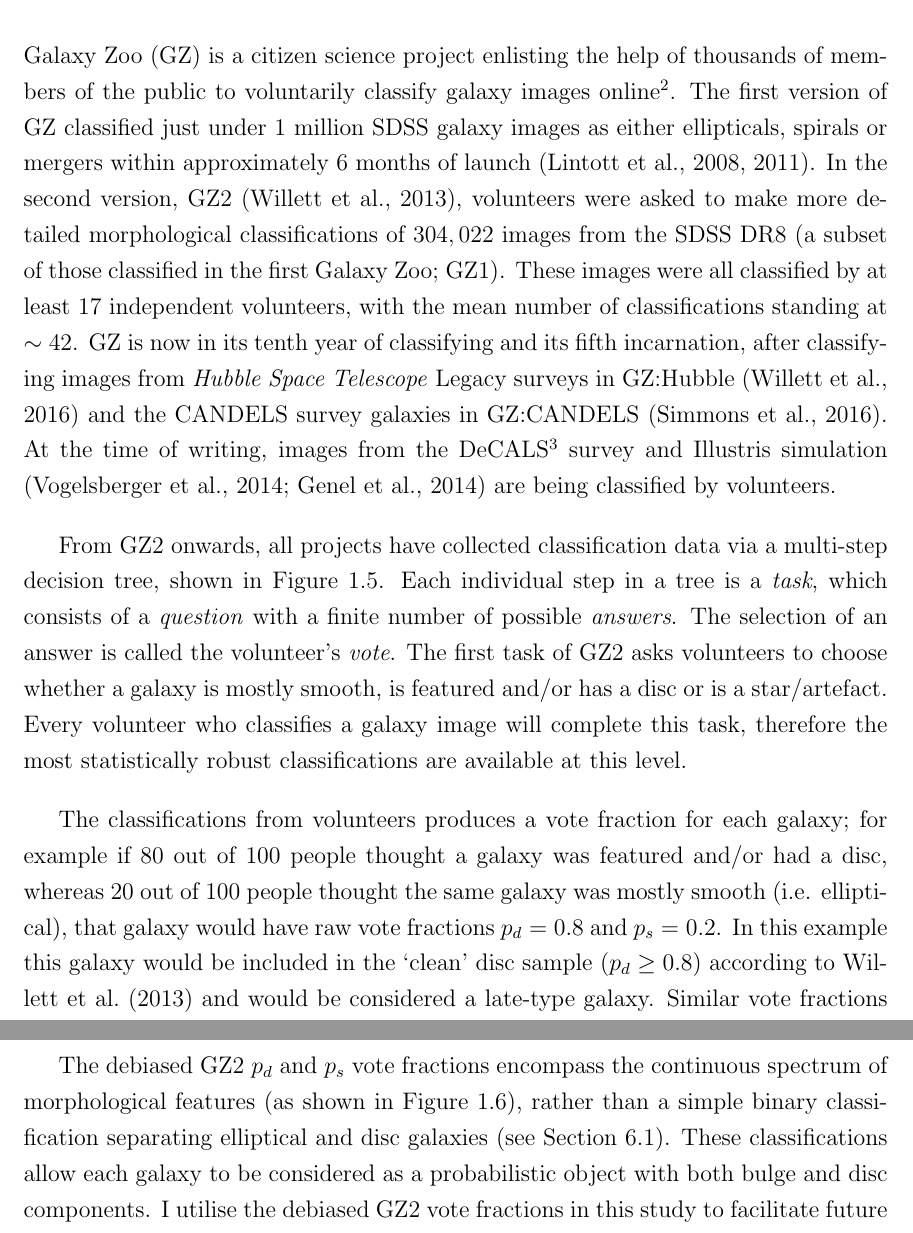
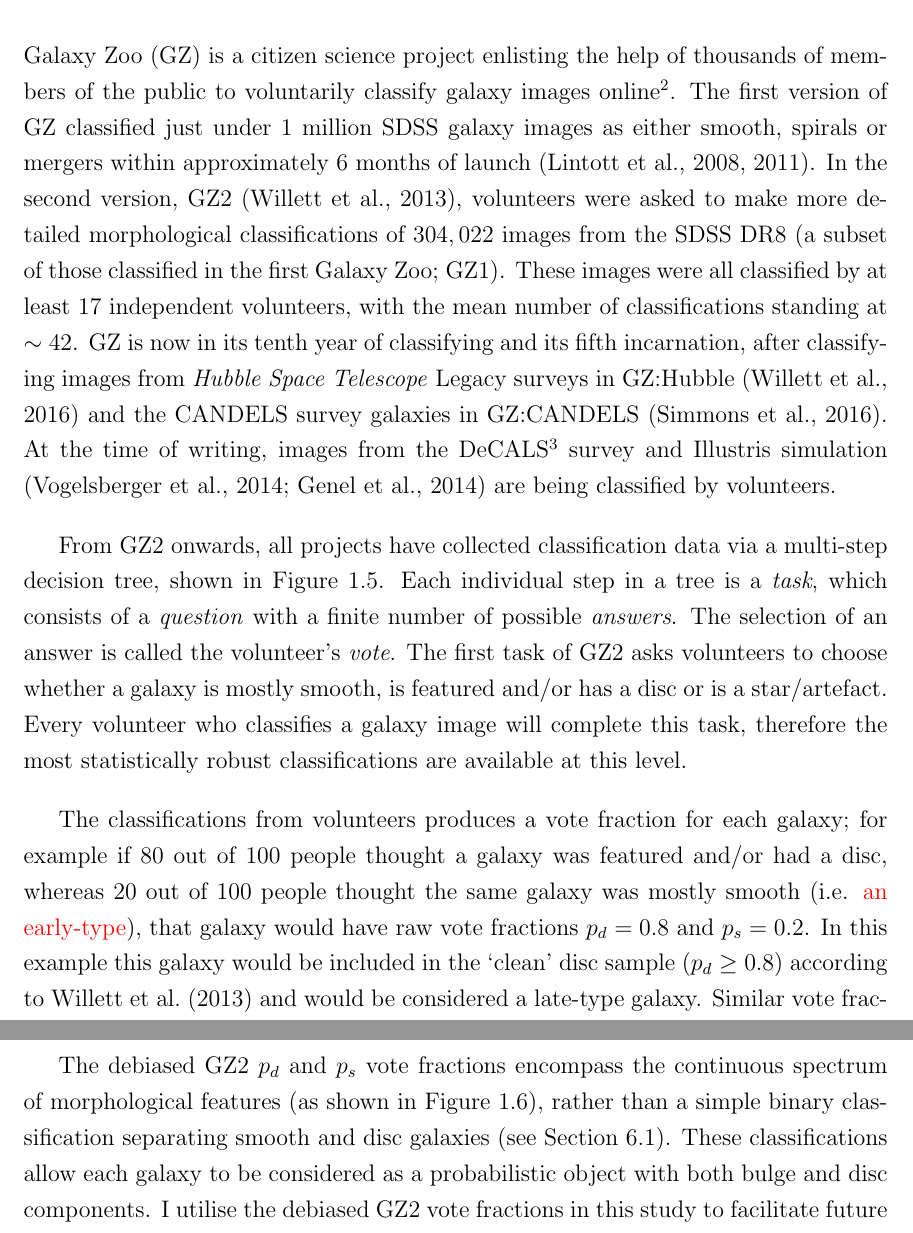
Before and after one commit to rjsmethurst/thesis, a LaTeX thesis (thesis.tex, which reads introduction/introduction.tex): two parts of pages 29 and 32 of 201, joined at a grey line, cut so that both start at the same text. Compiled offline with pdfLaTeX.

Commit message:
minor corrections still chugging - some references and numbers need adding though

```diff
--- a/introduction/introduction.tex
+++ b/introduction/introduction.tex
@@ -155,7 +155,7 @@ The \emph{Galaxy Evolution Explorer} (GALEX; \citealt{Martin05}) is an ultra-vio
 
 \subsection{Galaxy Zoo}\label{sec:GZ}
 
-Galaxy Zoo (GZ) is a citizen science project enlisting the help of thousands of members of the public to voluntarily classify galaxy images online\footnote{\url{http://galaxyzoo.org}}. The first version of GZ classified just under 1 million SDSS galaxy images as either ellipticals, spirals or mergers within approximately 6 months of launch \citep{lintott08, Lintott11}. In the second version, GZ2 \citep{GZ2}, volunteers were asked to make more detailed morphological classifications of $304, 022$ images from the SDSS DR8 (a subset of those classified in the first Galaxy Zoo; GZ1). These images were all classified by at least 17 independent volunteers, with the mean number of classifications standing at $\sim42$. GZ is now in its tenth year of classifying and its fifth incarnation, after classifying images from \emph{Hubble Space Telescope} Legacy surveys in GZ:Hubble \citep{willett16} and the CANDELS survey galaxies in GZ:CANDELS \citep{simmons16}. At the time of writing, images from the DeCALS\footnote{\url{http://legacysurvey.org/}} survey and Illustris simulation \citep{vogelsberger14, genel14} are being classified by volunteers.
+Galaxy Zoo (GZ) is a citizen science project enlisting the help of thousands of members of the public to voluntarily classify galaxy images online\footnote{\url{http://galaxyzoo.org}}. The first version of GZ classified just under 1 million SDSS galaxy images as either smooth, spirals or mergers within approximately 6 months of launch \citep{lintott08, Lintott11}. In the second version, GZ2 \citep{GZ2}, volunteers were asked to make more detailed morphological classifications of $304, 022$ images from the SDSS DR8 (a subset of those classified in the first Galaxy Zoo; GZ1). These images were all classified by at least 17 independent volunteers, with the mean number of classifications standing at $\sim42$. GZ is now in its tenth year of classifying and its fifth incarnation, after classifying images from \emph{Hubble Space Telescope} Legacy surveys in GZ:Hubble \citep{willett16} and the CANDELS survey galaxies in GZ:CANDELS \citep{simmons16}. At the time of writing, images from the DeCALS\footnote{\url{http://legacysurvey.org/}} survey and Illustris simulation \citep{vogelsberger14, genel14} are being classified by volunteers.
 
 \begin{figure}
 \centering{
@@ -168,7 +168,7 @@ From GZ2 onwards, all projects have collected classification data via a multi-st
 
 % The Galaxy Zoo 2 (GZ2) project consists of $304, 022$ images from the SDSS DR8 (a subset of those classified in Galaxy Zoo 1; GZ1) all classified by \emph{at least} 17 independent users, with the mean number of classifications standing at $\sim42$. The GZ2 sample is more robust than the GZ1 sample and provides more detailed morphological classifications, including features such as bars, the number of spiral arms and the ellipticity of smooth galaxies. It is for these reasons I use the GZ2 sample, as opposed to the GZ1, allowing for further investigation of specific galaxy classes in the future.
 
-The classifications from volunteers produces a vote fraction for each galaxy; for example if 80 out of 100 people thought a galaxy was featured and/or had a disc, whereas 20 out of 100 people thought the same galaxy was mostly smooth (i.e. elliptical), that galaxy would have raw vote fractions $p_{d} = 0.8$ and $p_{s} = 0.2$. In this example this galaxy would be included in the `clean' disc sample ($p_d \geq 0.8$) according to \cite{GZ2} and would be considered a late-type galaxy. Similar vote fractions can be produced at each stage in the tree, such as $\{p_{\mathrm{bar}}, p_{\mathrm{no~bar}}\}$, $\{p_{\mathrm{spiral}}, p_{\mathrm{no~spiral}}\}$ and $\{p_{\mathrm{odd}}, p_{\mathrm{not~odd}}\}$. Selecting a sample of galaxies with a specific feature using these vote fractions becomes a trade off between purity and completeness. Since not every volunteer will submit a response to a 2nd, 3rd or 4th tier question (see Figure~\ref{fig:gztree}), the number of classifiers recording a response must be considered, in order to reduce noise in cases where only a small number of people answered that task.
+The classifications from volunteers produces a vote fraction for each galaxy; for example if 80 out of 100 people thought a galaxy was featured and/or had a disc, whereas 20 out of 100 people thought the same galaxy was mostly smooth (i.e. {\minor an early-type}), that galaxy would have raw vote fractions $p_{d} = 0.8$ and $p_{s} = 0.2$. In this example this galaxy would be included in the `clean' disc sample ($p_d \geq 0.8$) according to \cite{GZ2} and would be considered a late-type galaxy. Similar vote fractions can be produced at each stage in the tree, such as $\{p_{\mathrm{bar}}, p_{\mathrm{no~bar}}\}$, $\{p_{\mathrm{spiral}}, p_{\mathrm{no~spiral}}\}$ and $\{p_{\mathrm{odd}}, p_{\mathrm{not~odd}}\}$. Selecting a sample of galaxies with a specific feature using these vote fractions becomes a trade off between purity and completeness. Since not every volunteer will submit a response to a 2nd, 3rd or 4th tier question (see Figure~\ref{fig:gztree}), the number of classifiers recording a response must be considered, in order to reduce noise in cases where only a small number of people answered that task.
 
 For example, imagine that a galaxy is classified by $40$ people, $38$ of whom say that the galaxy is mostly smooth in answer to the first question. However, $2$ people decide that the galaxy is featured and/or has a disc, both of whom subsequently respond to Task 2 to say that there is a sign of a bar in the same galaxy. This would give a $p_{\rm{bar}}=1$, despite the fact that the $p_s = 0.95$. This is an unlikely situation, but highlights the need for not only consideration of the number of respondents for a task but also the vote fractions of previous tasks when using a threshold to identify a subset of features. Appropriate values for these thresholds given the number of respondents are shown in Table~\ref{table:votes} (reproduced from Table 3 in \citealt{GZ2}) and are adopted where relevant throughout this study.
 
@@ -206,7 +206,7 @@ For example, imagine that a galaxy is classified by $40$ people, $38$ of whom sa
 
 All previous Galaxy Zoo projects have also incorporated extensive analysis of volunteer classifications to measure classification accuracy and bias. A weighting is computed for each volunteer based on their classification history and the redshift of the galaxy in question in order to produce debiased vote fractions for each galaxy (for a detailed description of redshift debiasing and consistency-based volunteer weightings, see either Section 3 of \citealt{Lintott09} or Section 3 of \citealt{GZ2}). This produces highly accurate and robust detailed morphological classifications and is a significant statistical improvement over efforts completed using only a small number of expert classifiers \citep{schawinski07, nair10b, ann15}. These classifications can now be used as machine learning training sets \citep{dieleman15} to improve future automated classifications of galaxies.
 
-The debiased GZ2 $p_d$ and $p_s$ vote fractions encompass the continuous spectrum of morphological features (as shown in Figure~\ref{fig:mosaic}), rather than a simple binary classification separating elliptical and disc galaxies (see Section~\ref{sec:bigpic}). These classifications allow each galaxy to be considered as a probabilistic object with both bulge and disc components. I utilise the debiased GZ2 vote fractions in this study to facilitate future work studying more detailed galaxy structures.
+The debiased GZ2 $p_d$ and $p_s$ vote fractions encompass the continuous spectrum of morphological features (as shown in Figure~\ref{fig:mosaic}), rather than a simple binary classification separating smooth and disc galaxies (see Section~\ref{sec:bigpic}). These classifications allow each galaxy to be considered as a probabilistic object with both bulge and disc components. I utilise the debiased GZ2 vote fractions in this study to facilitate future work studying more detailed galaxy structures.
 
 \subsection{Defining the GZ2-GALEX main galaxy sample}\label{sec:defsample}
 
```
Also changed, not shown: starpy/starpy.tex (+1 -1 lines), introduction/introduction.tex (8 more changed lines), 2 other files.
